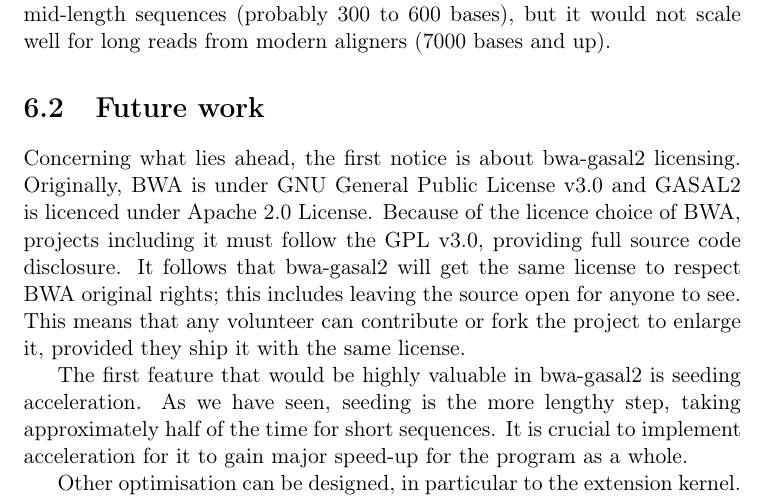
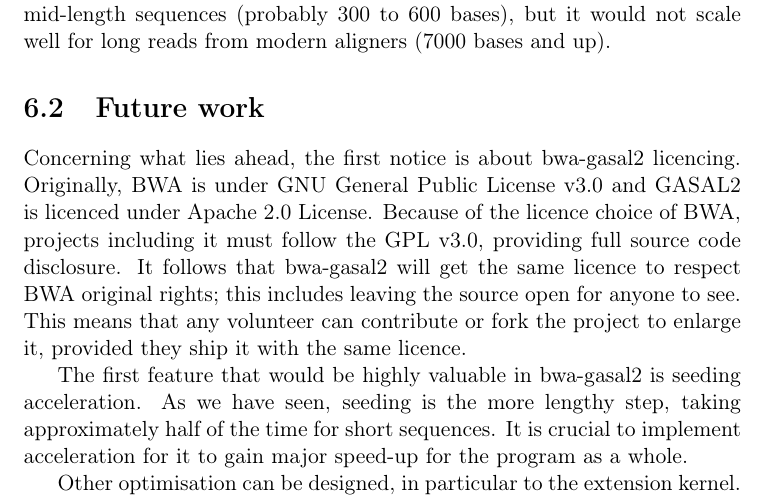
Before and after one commit to j-levy/master_thesis_overleaf, a LaTeX thesis (master_thesis_bwa-gasal2-master/main.tex, which reads master_thesis_bwa-gasal2-master/502-future.tex): part of page 51 of 53, cut so that both start at the same text. Compiled offline with pdfLaTeX.

Commit message:
typo -stick to British English

```diff
--- a/master_thesis_bwa-gasal2-master/502-future.tex
+++ b/master_thesis_bwa-gasal2-master/502-future.tex
@@ -1,4 +1,4 @@
-Concerning what lies ahead, the first notice is about bwa-gasal2 licensing. Originally, BWA is under GNU General Public License v3.0 and GASAL2 is licenced under Apache 2.0 License. Because of the licence choice of BWA, projects including it must follow the GPL v3.0, providing full source code disclosure. It follows that bwa-gasal2 will get the same license to respect BWA original rights; this includes leaving the source open for anyone to see. This means that any volunteer can contribute or fork the project to enlarge it, provided they ship it with the same license.
+Concerning what lies ahead, the first notice is about bwa-gasal2 licencing. Originally, BWA is under GNU General Public License v3.0 and GASAL2 is licenced under Apache 2.0 License. Because of the licence choice of BWA, projects including it must follow the GPL v3.0, providing full source code disclosure. It follows that bwa-gasal2 will get the same licence to respect BWA original rights; this includes leaving the source open for anyone to see. This means that any volunteer can contribute or fork the project to enlarge it, provided they ship it with the same licence.
 
 The first feature that would be highly valuable in bwa-gasal2 is seeding acceleration. As we have seen, seeding is the more lengthy step, taking approximately half of the time for short sequences. It is crucial to implement acceleration for it to gain major speed-up for the program as a whole.
 
```
Also changed, not shown: master_thesis_bwa-gasal2-master/main.pdf.
